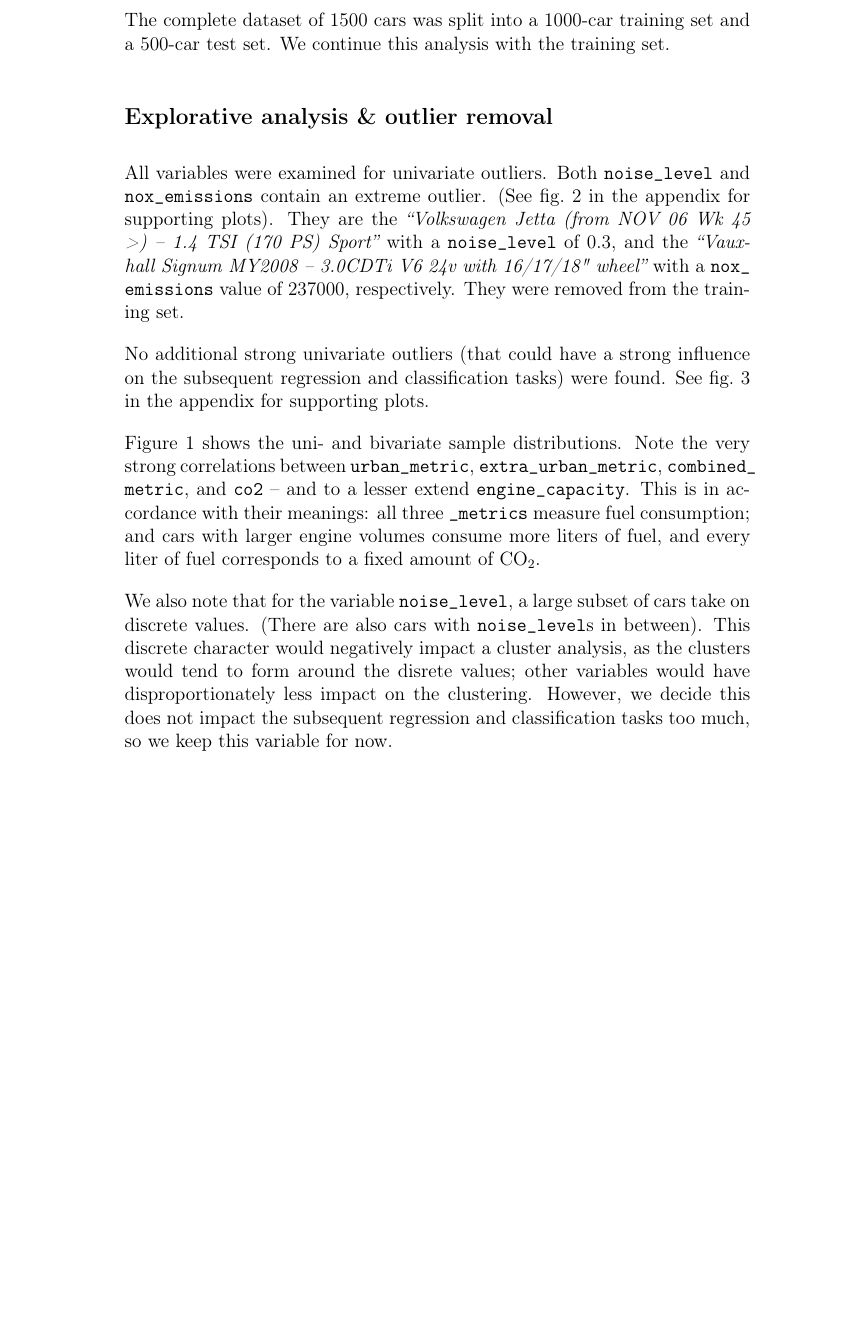
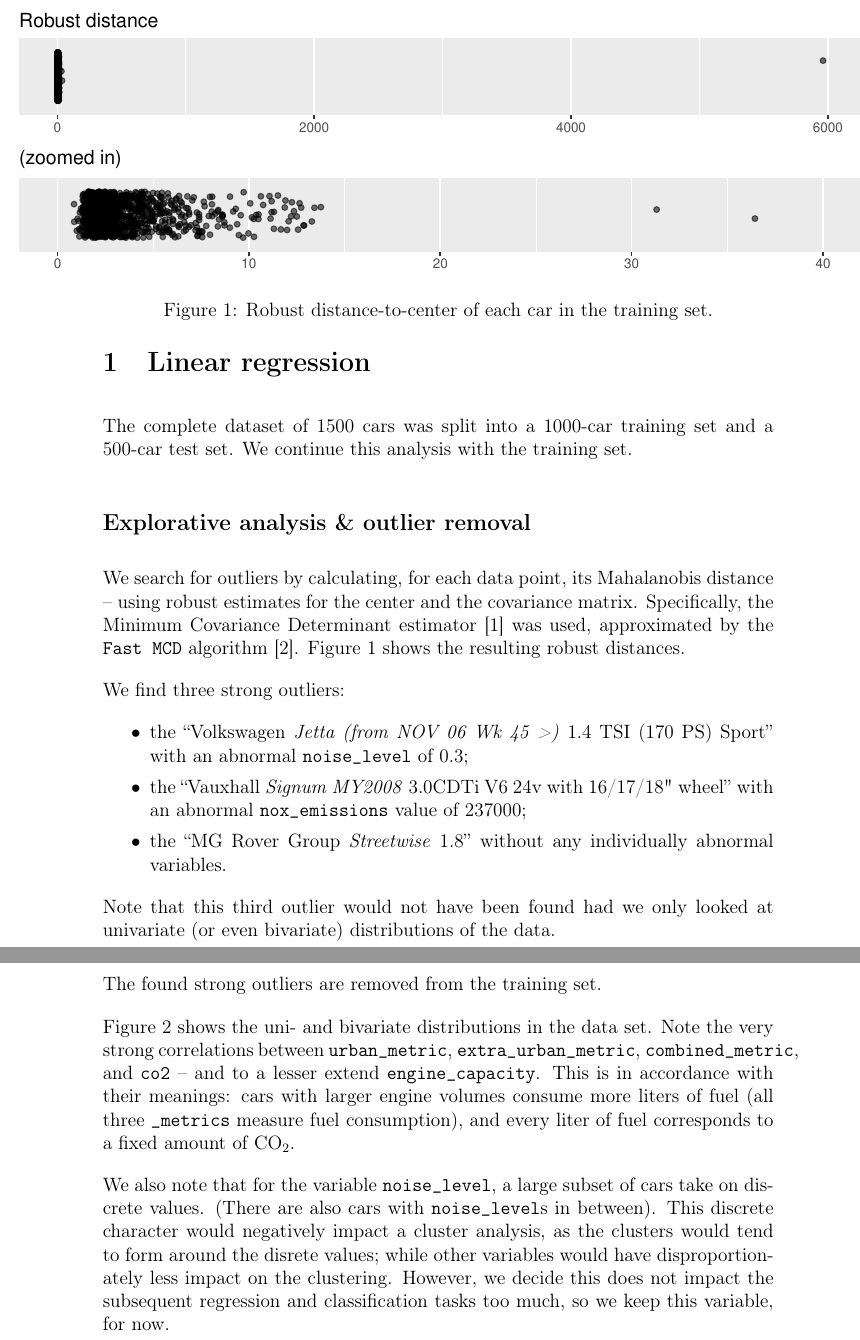
Before and after one commit to tfiers/car-multivar, a LaTeX document (main.tex): part of page 2 of 6 before the commit and two parts of pages 2 and 3 of 8 after it, the two joined at a grey line, cut at the place of the change, the shorter picture padded with empty space. Compiled offline with pdfLaTeX.

Commit message:
Robust statistical distance for outlier detection, bitches

```diff
--- a/main.tex
+++ b/main.tex
@@ -7,10 +7,12 @@
 \usepackage{float}
 \usepackage{placeins}
 \usepackage{xstring}
+\usepackage{geometry}
+\usepackage{enumitem}
 \usepackage[hidelinks]{hyperref}
 \usepackage{cleveref}
 
-% \usepackage{geometry}
+
 % \geometry{tmargin=3cm, bmargin=2.2cm, lmar2.2cm, rmargin=2cm}
 
 % Geen geïndenteerde paragrafen, da's maar lelijk.
@@ -24,7 +26,7 @@
 \newcommand{\var}[1]{\texttt{\StrSubstitute{#1}{ }{\_\allowbreak}}}
 
 % For identifying individual datapoints -- i.e. cars.
-\newcommand{\car}[1]{\textit{``#1''}}
+\newcommand{\car}[3]{``#1 \textit{#2} #3''}
 
 % For figures accross the page -- wider than the text width
 \newcommand{\widefig}[1]{\makebox[\textwidth][c]{\includegraphics[width=0.9\paperwidth]{#1}}%
@@ -45,9 +47,25 @@ The complete dataset of 1500 cars was split into a 1000-car training set and a 5
 \subsection*{Explorative analysis \& outlier removal}
 \label{outlier_removal}
 
-All variables were examined for univariate outliers. Both \var{noise level} and \var{nox emissions} contain an extreme outlier. (See \cref{extreme_outliers} in the appendix for supporting plots). They are the \car{Volkswagen Jetta (from NOV 06 Wk 45 >) -- 1.4 TSI (170 PS) Sport} with a \var{noise level} of 0.3, and the \car{Vauxhall Signum MY2008 -- 3.0CDTi V6 24v with 16/17/18" wheel} with a \var{nox emissions} value of 237000, respectively. They were removed from the training set.
+We search for outliers by calculating, for each data point, its Mahalanobis distance -- using robust estimates for the center and the covariance matrix. Specifically, the Minimum Covariance Determinant estimator \cite{mcd} was used, approximated by the \texttt{Fast MCD} algorithm \cite{fastmcd}. \Cref{outliers} shows the resulting robust distances.
 
-No additional strong univariate outliers (that could have a strong influence on the subsequent regression and classification tasks) were found. See \cref{jitterboxes} in the appendix for supporting plots.
+\begin{figure}
+  \widefig{img/multivar_outlier_all}
+  \widefig{img/multivar_outlier_zoom}
+  \caption{Robust distance-to-center of each car in the training set.}
+  \label{outliers}
+\end{figure}
+
+We find three strong outliers:
+\begin{itemize}[topsep=0pt,itemsep=0pt]
+  \item the \car{Volkswagen}{Jetta (from NOV 06 Wk 45 >)}{1.4 TSI (170 PS) Sport} with an abnormal \var{noise level} of 0.3;
+  \item the \car{Vauxhall}{Signum MY2008}{3.0CDTi V6 24v with 16/17/18" wheel} with an abnormal \var{nox emissions} value of 237000;
+  \item the \car{MG Rover Group}{Streetwise}{1.8} without any individually abnormal variables.
+\end{itemize}
+Note that this third outlier would not have been found had we only looked at univariate (or even bivariate) distributions of the data.
+
+The found strong outliers are removed from the training set.
+
 
 \begin{figure}
   \widefig{img/pairs.pdf}
@@ -55,11 +73,9 @@ No additional strong univariate outliers (that could have a strong influence on
   \label{pairs}
 \end{figure}
 
-\Cref{pairs} shows the uni- and bivariate sample distributions. Note the very strong correlations between \var{urban metric}, \var{extra urban metric}, \var{combined metric}, and \var{co2} -- and to a lesser extend \var{engine capacity}. This is in accordance with their meanings: all three \var{ metrics} measure fuel consumption; and cars with larger engine volumes consume more liters of fuel, and every liter of fuel corresponds to a fixed amount of $\mathrm{CO_2}$.
+\Cref{pairs} shows the uni- and bivariate distributions in the data set. Note the very strong correlations between \var{urban metric}, \var{extra urban metric}, \var{combined metric}, and \var{co2} -- and to a lesser extend \var{engine capacity}. This is in accordance with their meanings: cars with larger engine volumes consume more liters of fuel (all three \var{ metrics} measure fuel consumption), and every liter of fuel corresponds to a fixed amount of $\mathrm{CO_2}$.
 
-We also note that for the variable \var{noise level}, a large subset of cars take on discrete values. (There are also cars with \var{noise level}s in between). This discrete character would negatively impact a cluster analysis, as the clusters would tend to form around the disrete values; other variables would have disproportionately less impact on the clustering. However, we decide this does not impact the subsequent regression and classification tasks too much, so we keep this variable for now.
-
-(multivariate outliers: robust center \& scale, mahalonobis distance)
+We also note that for the variable \var{noise level}, a large subset of cars take on discrete values. (There are also cars with \var{noise level}s in between). This discrete character would negatively impact a cluster analysis, as the clusters would tend to form around the disrete values; while other variables would have disproportionately less impact on the clustering. However, we decide this does not impact the subsequent regression and classification tasks too much, so we keep this variable, for now.
 
 \subsection*{Variable transformation}
 \subsection*{Variable selection}
```
Also changed, not shown: img/extreme_outliers_noise_level.pdf (deleted), img/extreme_outliers_nox_emissions.pdf (deleted), img/jitterbox_co2.pdf, img/jitterbox_co_emissions.pdf, img/jitterbox_combined_metric.pdf, img/jitterbox_engine_capacity.pdf, img/jitterbox_extra_urban_metric.pdf, img/jitterbox_noise_level.pdf, img/jitterbox_nox_emissions.pdf, img/jitterbox_urban_metric.pdf, img/multivar_outlier_all.pdf (added), img/multivar_outlier_zoom.pdf (added), img/pairs.pdf, main.tex (28 more changed lines), 5 other files.
